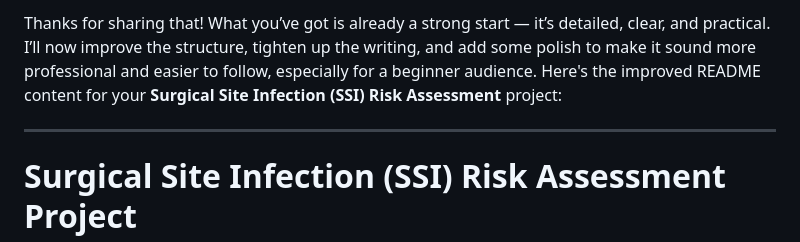
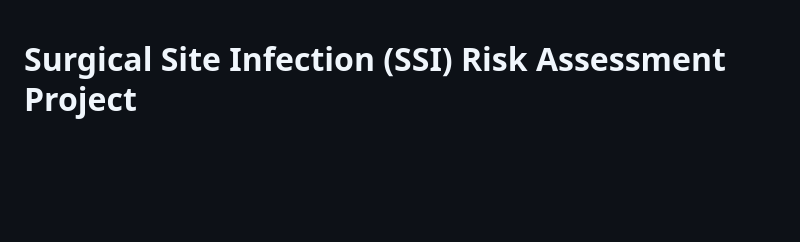
Before and after one commit to FedDawb/data_analysis, a Markdown page: Readme.md, the part around the change. Drawn GitHub-style; blank space fills up the shorter version.

```diff
--- a/Readme.md
+++ b/Readme.md
@@ -1,6 +1,3 @@
-Thanks for sharing that! What you’ve got is already a strong start — it’s detailed, clear, and practical. I’ll now improve the structure, tighten up the writing, and add some polish to make it sound more professional and easier to follow, especially for a beginner audience. Here's the improved README content for your **Surgical Site Infection (SSI) Risk Assessment** project:
-
----
 
 # Surgical Site Infection (SSI) Risk Assessment Project
 
```
